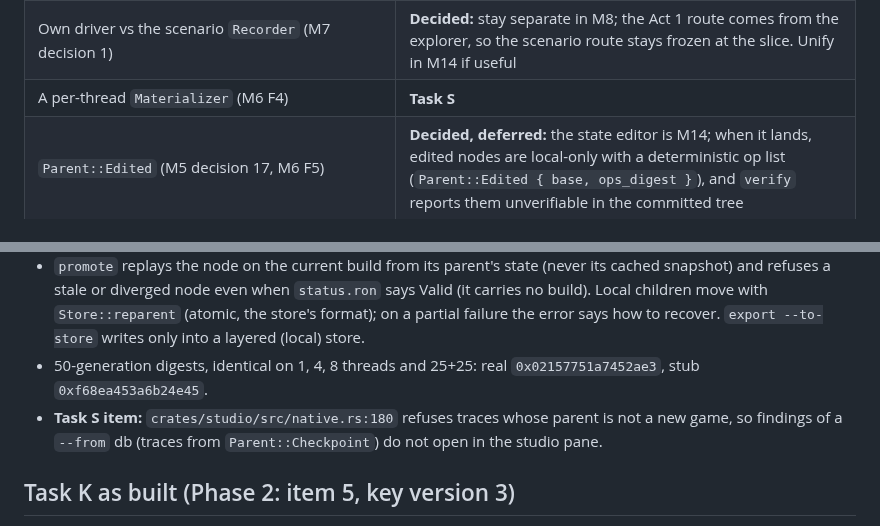
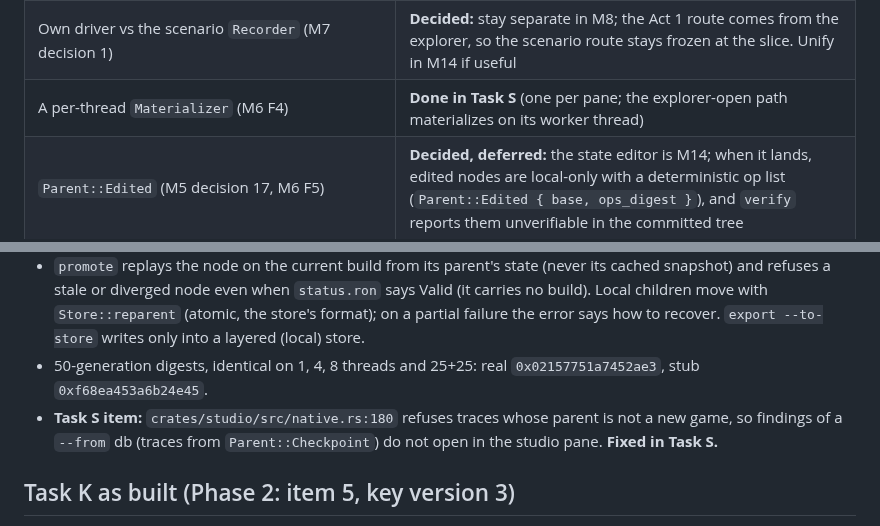
Before and after one commit to Dodecahedr0x/pokemon-rust, a Markdown page: docs/plans/2026-10-22-milestone-8-scale-import.md, 2 parts joined by grey strips. Drawn GitHub-style.

Commit message:
docs(plan): Task S as built

```diff
--- a/docs/plans/2026-10-22-milestone-8-scale-import.md
+++ b/docs/plans/2026-10-22-milestone-8-scale-import.md
@@ -995,7 +995,7 @@ Items sub-tab, water/fishing encounter views, trainer lists and new overlays (dy
 | Goal-directed completability per checkpoint (M7) | **Task K** (`--from` segments, per-act goals) |
 | Explorer exports as local-store nodes (M7 decision 14, M6 F3) | **Task K** (`export --to-store`, `xtask checkpoints promote`) |
 | Own driver vs the scenario `Recorder` (M7 decision 1) | **Decided:** stay separate in M8; the Act 1 route comes from the explorer, so the scenario route stays frozen at the slice. Unify in M14 if useful |
-| A per-thread `Materializer` (M6 F4) | **Task S** |
+| A per-thread `Materializer` (M6 F4) | **Done in Task S** (one per pane; the explorer-open path materializes on its worker thread) |
 | `Parent::Edited` (M5 decision 17, M6 F5) | **Decided, deferred:** the state editor is M14; when it lands, edited nodes are local-only with a deterministic op list (`Parent::Edited { base, ops_digest }`), and `verify` reports them unverifiable in the committed tree |
 | Data editing and write-back target (M6 decision 5) | **Decided:** overrides layer (decision 12) for scripts in M8; data patches over extracted data and studio write-back in M14 |
 | Linux CI for the `ui` feature (M6 decision 3) | **Deferred** (M14) |
@@ -1250,7 +1250,7 @@ M7's final "Findings for Milestone 8" (items 1–18) all appear in "Findings fol
 - **Deviation (size test):** the spec's "a 2,000-node stub db is ≤ 40% of v2's" is not tested: the stub's 196 cells hold about 32 keys (no 2,000-node stub db), and no v2 writer remains to compare with. Instead `tests/m8_k_db.rs` checks, on both flavors, that blob inputs are ≤ 40% of M7's text codec for the same rows, that no duplicate leaves a childless row, and that hits exceed rows; the real-build size gate (≤ 300 B per row on 2,000 inserted nodes; 281 B measured) is `#[ignore]`d in debug (85 s of CPU) and runs in release with `--ignored`.
 - `promote` replays the node on the current build from its parent's state (never its cached snapshot) and refuses a stale or diverged node even when `status.ron` says Valid (it carries no build). Local children move with `Store::reparent` (atomic, the store's format); on a partial failure the error says how to recover. `export --to-store` writes only into a layered (local) store.
 - 50-generation digests, identical on 1, 4, 8 threads and 25+25: real `0x02157751a7452ae3`, stub `0xf68ea453a6b24e45`.
-- **Task S item:** `crates/studio/src/native.rs:180` refuses traces whose parent is not a new game, so findings of a `--from` db (traces from `Parent::Checkpoint`) do not open in the studio pane.
+- **Task S item:** `crates/studio/src/native.rs:180` refuses traces whose parent is not a new game, so findings of a `--from` db (traces from `Parent::Checkpoint`) do not open in the studio pane. **Fixed in Task S.**
 
 ## Task K as built (Phase 2: item 5, key version 3)
 - `Probe` is deleted: sessions are `Session<G>`. `SimSummary.maps` / `scripts` come from `MapEntered` / `ScriptStarted`; a battle is tracked from `BattleStarted` to the frame the field is back, with the `BattleEnded` outcome. Dropped events (past `EVENTS_MAX`) become an expansion note.
```
Also changed, not shown: other parts of docs/plans/2026-10-22-milestone-8-scale-import.md (+11 -0 lines).
